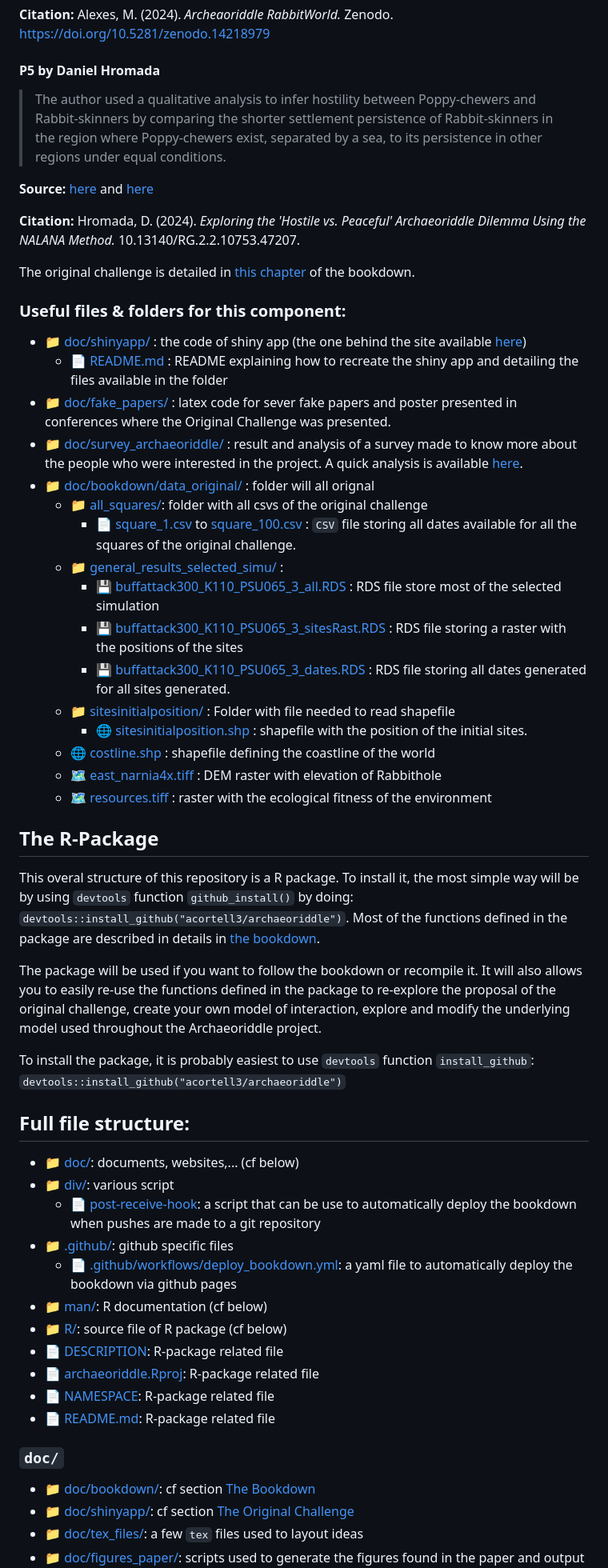
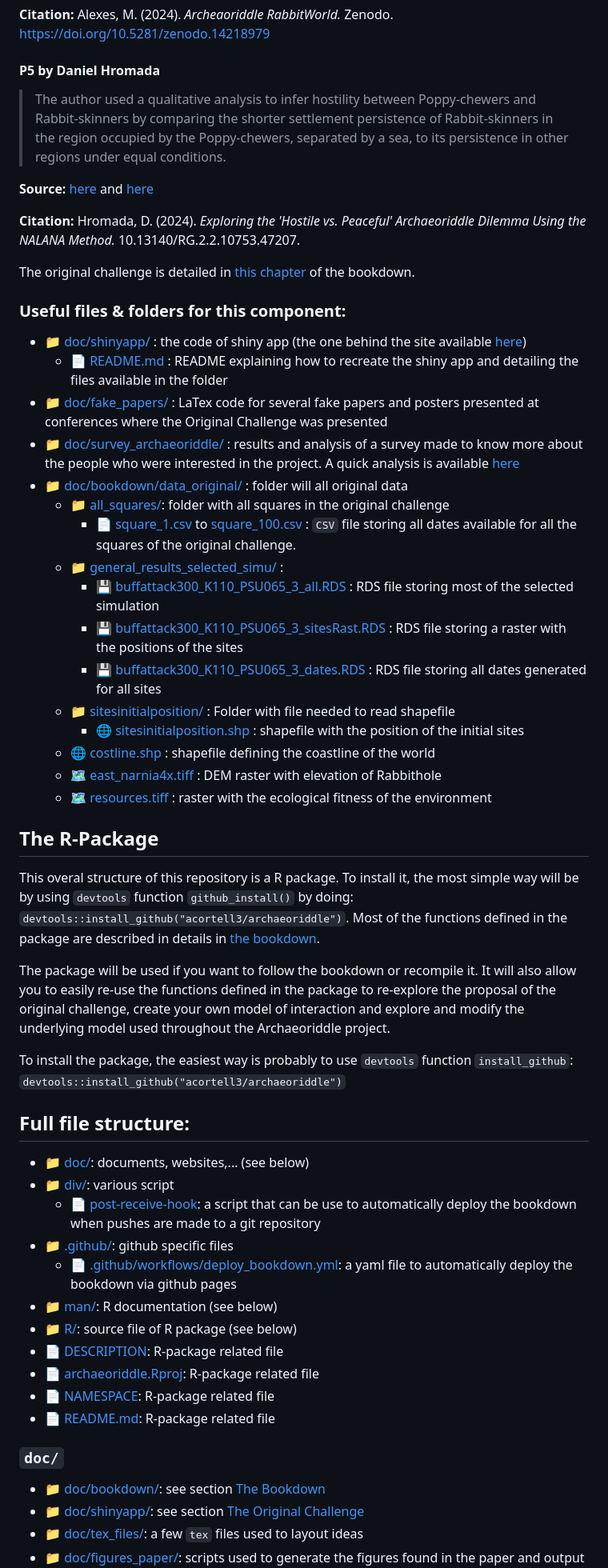
Before and after one commit to acortell3/archaeoriddle, a Markdown page: README.md, the part around one of its changes. Shown at 80% size. Drawn GitHub-style.

```diff
--- a/README.md
+++ b/README.md
@@ -130,7 +132,7 @@ The original challenge received 5 proposals that can be explore via the links be
 
 #### P5 by Daniel Hromada
 
-> The author used a qualitative analysis to infer hostility between Poppy-chewers and Rabbit-skinners by comparing the shorter settlement persistence of Rabbit-skinners in the region where Poppy-chewers exist, separated by a sea, to its persistence in other regions under equal conditions.
+> The author used a qualitative analysis to infer hostility between Poppy-chewers and Rabbit-skinners by comparing the shorter settlement persistence of Rabbit-skinners in the region occupied by the Poppy-chewers, separated by a sea, to its persistence in other regions under equal conditions.
 
 **Source:** [here](https://zenodo.org/records/14207474) and [here](http://dx.doi.org/10.13140/RG.2.2.10753.47207)
 
@@ -142,17 +144,17 @@ The original challenge is detailed in [this chapter](https://thearchaeoriddle.or
 
 - [:file_folder: doc/shinyapp/](./doc/shinyapp/) : the code of  shiny app (the one behind the site available [here](https://theia.arch.cam.ac.uk/archaeoriddle))
     - [📄 README.md](./doc/shinyapp/README.m) : README explaining how to recreate the shiny app and detailing the files available in the folder
-- [:file_folder: doc/fake_papers/](./doc/fake_papers/) :  latex code for sever fake papers and poster presented in conferences where the Original Challenge was presented.
-- [:file_folder: doc/survey_archaeoriddle/](./doc/survey_archaeoriddle/) : result and analysis of a survey made to know more about the people who were interested in the project. A quick analysis is available [here](file:///home/simon/projects/archaeoriddle/doc/survey_archaeoriddle/survey_analysis.html).
-- [:file_folder: doc/bookdown/data_original/](./doc/bookdown/data_original/) : folder will all orignal
-    - [:file_folder: all_squares/](./doc/bookdown/data_original/all_squares/): folder with all csvs of the original challenge
+- [:file_folder: doc/fake_papers/](./doc/fake_papers/) :  LaTex code for several fake papers and posters presented at conferences where the Original Challenge was presented
+- [:file_folder: doc/survey_archaeoriddle/](./doc/survey_archaeoriddle/) : results and analysis of a survey made to know more about the people who were interested in the project. A quick analysis is available [here](file:///home/simon/projects/archaeoriddle/doc/survey_archaeoriddle/survey_analysis.html)
+- [:file_folder: doc/bookdown/data_original/](./doc/bookdown/data_original/) : folder will all original data
+    - [:file_folder: all_squares/](./doc/bookdown/data_original/all_squares/): folder with all squares in the original challenge
 		- [📄 square_1.csv](./doc/bookdown/data_original/all_squares/square_1.csv) to [square_100.csv](./doc/bookdown/data_original/all_squares/square_100.csv) : `CSV` file storing all dates available for all the squares of the original challenge.
     - [:file_folder: general_results_selected_simu/](./doc/bookdown/data_original/general_results_selected_simu/) :
-        - [💾 buffattack300_K110_PSU065_3_all.RDS](./doc/bookdown/data_original/general_results_selected_simu/buffattack300_K110_PSU065_3_all.RDS) : RDS file store most of the selected simulation
+        - [💾 buffattack300_K110_PSU065_3_all.RDS](./doc/bookdown/data_original/general_results_selected_simu/buffattack300_K110_PSU065_3_all.RDS) : RDS file storing most of the selected simulation
         - [💾 buffattack300_K110_PSU065_3_sitesRast.RDS](./doc/bookdown/data_original/general_results_selected_simu/buffattack300_K110_PSU065_3_sitesRast.RDS) : RDS file storing a raster with the positions of the sites
-        - [💾 buffattack300_K110_PSU065_3_dates.RDS](./doc/bookdown/data_original/general_results_selected_simu/buffattack300_K110_PSU065_3_dates.RDS) : RDS file storing all dates generated for all sites generated.
+        - [💾 buffattack300_K110_PSU065_3_dates.RDS](./doc/bookdown/data_original/general_results_selected_simu/buffattack300_K110_PSU065_3_dates.RDS) : RDS file storing all dates generated for all sites
     - [:file_folder: sitesinitialposition/](./doc/bookdown/data_original/sitesinitialposition/) : Folder with file needed to read shapefile
-        - [🌐 sitesinitialposition.shp](./doc/bookdown/data_original/sitesinitialposition/sitesinitialposition.shp) : shapefile with the position of the initial sites.
+        - [🌐 sitesinitialposition.shp](./doc/bookdown/data_original/sitesinitialposition/sitesinitialposition.shp) : shapefile with the position of the initial sites
     - [🌐 costline.shp ](./doc/bookdown/data_original/coastline.shp) : shapefile defining the coastline of the world
     - [🗺️ east_narnia4x.tiff](./doc/bookdown/data_original/east_narnia4x.tif) : DEM raster with elevation of Rabbithole
     - [🗺️ resources.tiff](./doc/bookdown/data_original/resources.tiff/) : raster with the ecological fitness of the environment
@@ -164,20 +166,20 @@ This overal structure of this repository is a R package.
 To install it, the most simple way will be by using `devtools` function `github_install()` by doing: `devtools::install_github("acortell3/archaeoriddle")`.
 Most of the functions defined in the package are described in details in [the bookdown](https://www.thearchaeoriddle.org).
 
-The package will be used if you want to follow the bookdown or recompile it. It will also allows you to easily re-use the functions defined in the package to re-explore the proposal of the original challenge, create your own model of interaction, explore and modify the underlying model used throughout the Archaeoriddle project.
+The package will be used if you want to follow the bookdown or recompile it. It will also allow you to easily re-use the functions defined in the package to re-explore the proposal of the original challenge, create your own model of interaction and explore and modify the underlying model used throughout the Archaeoriddle project.
 
-To install the package, it is probably easiest to use `devtools` function `install_github`: `devtools::install_github("acortell3/archaeoriddle")`
+To install the package, the easiest way is probably to use `devtools` function `install_github`: `devtools::install_github("acortell3/archaeoriddle")`
 
 
 ## Full file structure:
 
-- [:file_folder: doc/](./doc/): documents, websites,... (cf below)
+- [:file_folder: doc/](./doc/): documents, websites,... (see below)
 - [:file_folder: div/](./div/): various script
     - [📄 post-receive-hook](./div/post-receive-hook): a script that can be use to automatically deploy the bookdown when pushes are made to a git repository
 - [:file_folder: .github/](./.github/): github specific files
     - [📄 .github/workflows/deploy_bookdown.yml](./.github/workflows/deploy_bookdown.yml): a yaml file to automatically deploy the bookdown via github pages
-- [:file_folder: man/](./man/): R documentation (cf below)
-- [:file_folder: R/](./R/): source file of R package (cf below)
+- [:file_folder: man/](./man/): R documentation (see below)
+- [:file_folder: R/](./R/): source file of R package (see below)
 - [📄 DESCRIPTION](./DESCRIPTION): R-package related file
 - [📄 archaeoriddle.Rproj](./archaeoriddle.Rproj): R-package related file
 - [📄 NAMESPACE](./NAMESPACE): R-package related file
@@ -187,7 +189,7 @@ To install the package, it is probably easiest to use `devtools` function `insta
 
 ### `doc/`
 
-- [:file_folder: doc/bookdown/](./doc/bookdown/): cf section [The Bookdown](#the-bookdown)
-- [:file_folder: doc/shinyapp/](./doc/shinyapp/): cf section [The Original Challenge](#the-original-challenge)
+- [:file_folder: doc/bookdown/](./doc/bookdown/): see section [The Bookdown](#the-bookdown)
+- [:file_folder: doc/shinyapp/](./doc/shinyapp/): see section [The Original Challenge](#the-original-challenge)
 - [:file_folder: doc/tex_files/](./doc/tex_files//): a few `tex` files used to layout ideas
 - [:file_folder: doc/figures_paper/](./doc/figures_paper/): scripts used to generate the figures found in the paper and output of the scripts
```
Also changed, not shown: other parts of README.md (+53 -51 lines).
